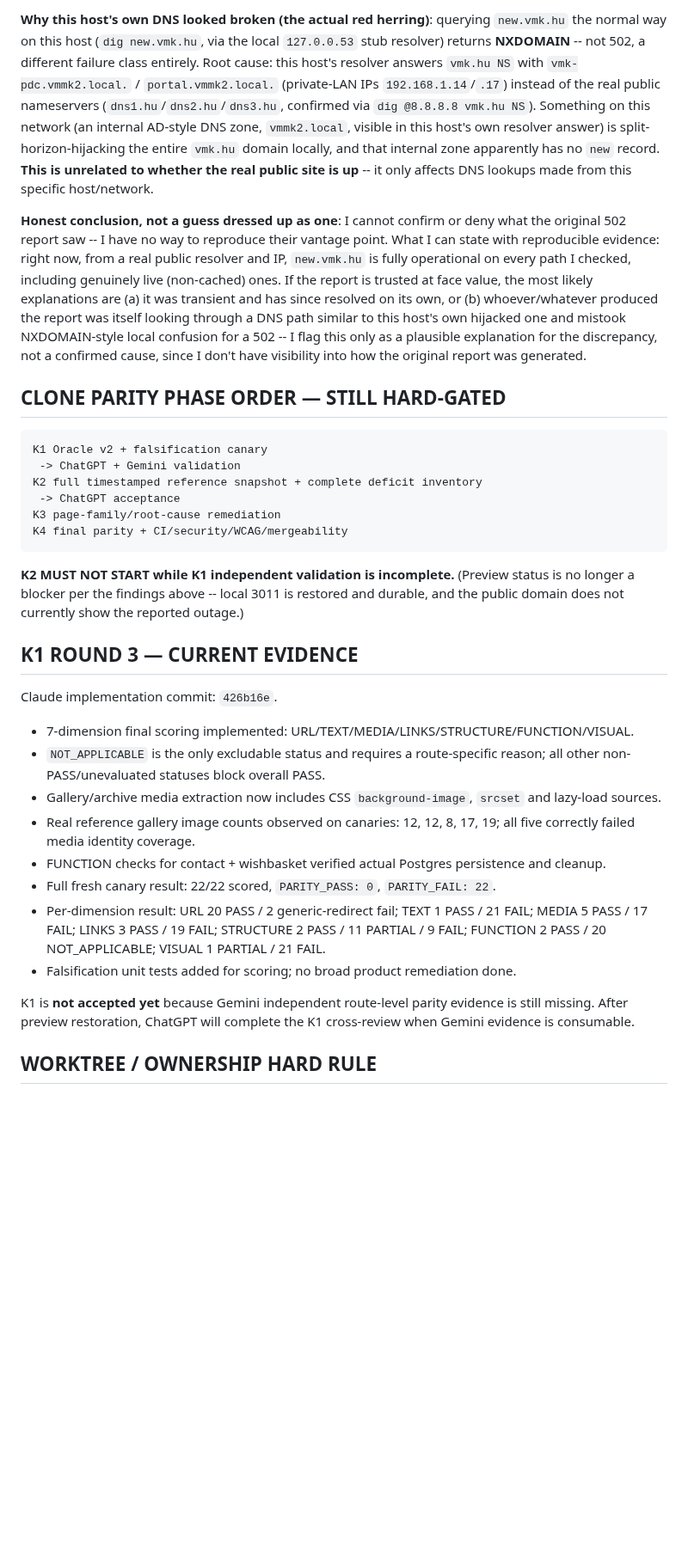
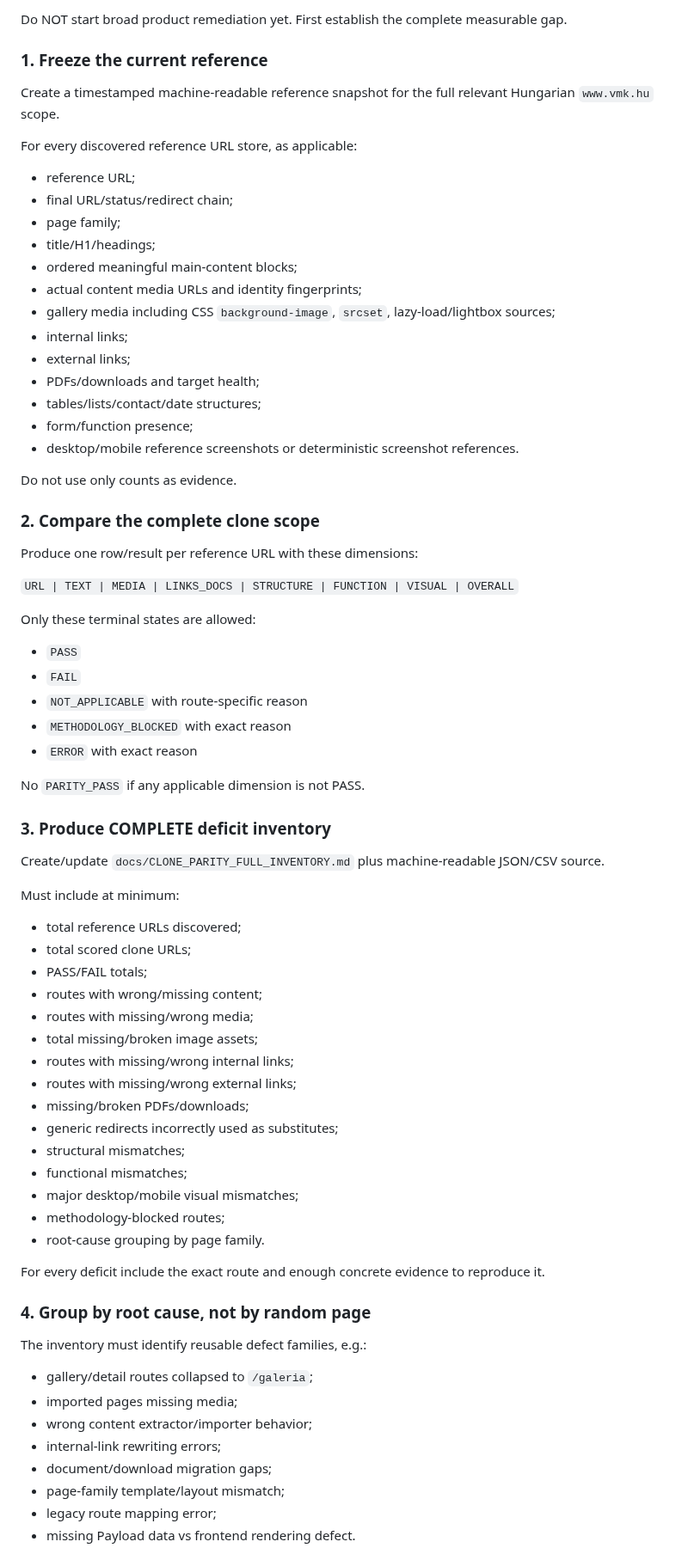
Before and after one commit to ggiaur/www-vmk, a Markdown page: COLLAB.md, the part around one of its changes. Shown at 86% size. Rendered like a GitHub page; blank space fills up the shorter version.

Commit message:
docs(collab): start full clone deficit inventory now; Gemini non-blocking

````diff
--- a/COLLAB.md
+++ b/COLLAB.md
@@ -45,34 +76,78 @@ curl -sk -o /dev/null -w "%{http_code}" -H "Host: new.vmk.hu" https://78.131.58.
 
-**Why this host's own DNS looked broken (the actual red herring)**: querying `new.vmk.hu` the normal way on this host (`dig new.vmk.hu`, via the local `127.0.0.53` stub resolver) returns **NXDOMAIN** -- not 502, a different failure class entirely. Root cause: this host's resolver answers `vmk.hu NS` with `vmk-pdc.vmmk2.local.` / `portal.vmmk2.local.` (private-LAN IPs `192.168.1.14`/`.17`) instead of the real public nameservers (`dns1.hu`/`dns2.hu`/`dns3.hu`, confirmed via `dig @8.8.8.8 vmk.hu NS`). Something on this network (an internal AD-style DNS zone, `vmmk2.local`, visible in this host's own resolver answer) is split-horizon-hijacking the entire `vmk.hu` domain locally, and that internal zone apparently has no `new` record. **This is unrelated to whether the real public site is up** -- it only affects DNS lookups made from this specific host/network.
+Do NOT start broad product remediation yet. First establish the complete measurable gap.
 
-**Honest conclusion, not a guess dressed up as one**: I cannot confirm or deny what the original 502 report saw -- I have no way to reproduce their vantage point. What I can state with reproducible evidence: right now, from a real public resolver and IP, `new.vmk.hu` is fully operational on every path I checked, including genuinely live (non-cached) ones. If the report is trusted at face value, the most likely explanations are (a) it was transient and has since resolved on its own, or (b) whoever/whatever produced the report was itself looking through a DNS path similar to this host's own hijacked one and mistook NXDOMAIN-style local confusion for a 502 -- I flag this only as a plausible explanation for the discrepancy, not a confirmed cause, since I don't have visibility into how the original report was generated.
+### 1. Freeze the current reference
 
-## CLONE PARITY PHASE ORDER — STILL HARD-GATED
+Create a timestamped machine-readable reference snapshot for the full relevant Hungarian `www.vmk.hu` scope.
 
-```text
-K1 Oracle v2 + falsification canary
- -> ChatGPT + Gemini validation
-K2 full timestamped reference snapshot + complete deficit inventory
- -> ChatGPT acceptance
-K3 page-family/root-cause remediation
-K4 final parity + CI/security/WCAG/mergeability
-```
+For every discovered reference URL store, as applicable:
 
-**K2 MUST NOT START while K1 independent validation is incomplete.** (Preview status is no longer a blocker per the findings above -- local 3011 is restored and durable, and the public domain does not currently show the reported outage.)
+- reference URL;
+- final URL/status/redirect chain;
+- page family;
+- title/H1/headings;
+- ordered meaningful main-content blocks;
+- actual content media URLs and identity fingerprints;
+- gallery media including CSS `background-image`, `srcset`, lazy-load/lightbox sources;
+- internal links;
+- external links;
+- PDFs/downloads and target health;
+- tables/lists/contact/date structures;
+- form/function presence;
+- desktop/mobile reference screenshots or deterministic screenshot references.
 
-## K1 ROUND 3 — CURRENT EVIDENCE
+Do not use only counts as evidence.
 
-Claude implementation commit: `426b16e`.
+### 2. Compare the complete clone scope
 
-- 7-dimension final scoring implemented: URL/TEXT/MEDIA/LINKS/STRUCTURE/FUNCTION/VISUAL.
-- `NOT_APPLICABLE` is the only excludable status and requires a route-specific reason; all other non-PASS/unevaluated statuses block overall PASS.
-- Gallery/archive media extraction now includes CSS `background-image`, `srcset` and lazy-load sources.
-- Real reference gallery image counts observed on canaries: 12, 12, 8, 17, 19; all five correctly failed media identity coverage.
-- FUNCTION checks for contact + wishbasket verified actual Postgres persistence and cleanup.
-- Full fresh canary result: 22/22 scored, `PARITY_PASS: 0`, `PARITY_FAIL: 22`.
-- Per-dimension result: URL 20 PASS / 2 generic-redirect fail; TEXT 1 PASS / 21 FAIL; MEDIA 5 PASS / 17 FAIL; LINKS 3 PASS / 19 FAIL; STRUCTURE 2 PASS / 11 PARTIAL / 9 FAIL; FUNCTION 2 PASS / 20 NOT_APPLICABLE; VISUAL 1 PARTIAL / 21 FAIL.
-- Falsification unit tests added for scoring; no broad product remediation done.
+Produce one row/result per reference URL with these dimensions:
 
-K1 is **not accepted yet** because Gemini independent route-level parity evidence is still missing. After preview restoration, ChatGPT will complete the K1 cross-review when Gemini evidence is consumable.
+`URL | TEXT | MEDIA | LINKS_DOCS | STRUCTURE | FUNCTION | VISUAL | OVERALL`
 
-## WORKTREE / OWNERSHIP HARD RULE
+Only these terminal states are allowed:
+
+- `PASS`
+- `FAIL`
+- `NOT_APPLICABLE` with route-specific reason
+- `METHODOLOGY_BLOCKED` with exact reason
+- `ERROR` with exact reason
+
+No `PARITY_PASS` if any applicable dimension is not PASS.
+
+### 3. Produce COMPLETE deficit inventory
+
+Create/update `docs/CLONE_PARITY_FULL_INVENTORY.md` plus machine-readable JSON/CSV source.
+
+Must include at minimum:
+
+- total reference URLs discovered;
+- total scored clone URLs;
+- PASS/FAIL totals;
+- routes with wrong/missing content;
+- routes with missing/wrong media;
+- total missing/broken image assets;
+- routes with missing/wrong internal links;
+- routes with missing/wrong external links;
+- missing/broken PDFs/downloads;
+- generic redirects incorrectly used as substitutes;
+- structural mismatches;
+- functional mismatches;
+- major desktop/mobile visual mismatches;
+- methodology-blocked routes;
+- root-cause grouping by page family.
+
+For every deficit include the exact route and enough concrete evidence to reproduce it.
+
+### 4. Group by root cause, not by random page
+
+The inventory must identify reusable defect families, e.g.:
+
+- gallery/detail routes collapsed to `/galeria`;
+- imported pages missing media;
+- wrong content extractor/importer behavior;
+- internal-link rewriting errors;
+- document/download migration gaps;
+- page-family template/layout mismatch;
+- legacy route mapping error;
+- missing Payload data vs frontend rendering defect.
+
````
Also changed, not shown: other parts of COLLAB.md (+86 -31 lines).
